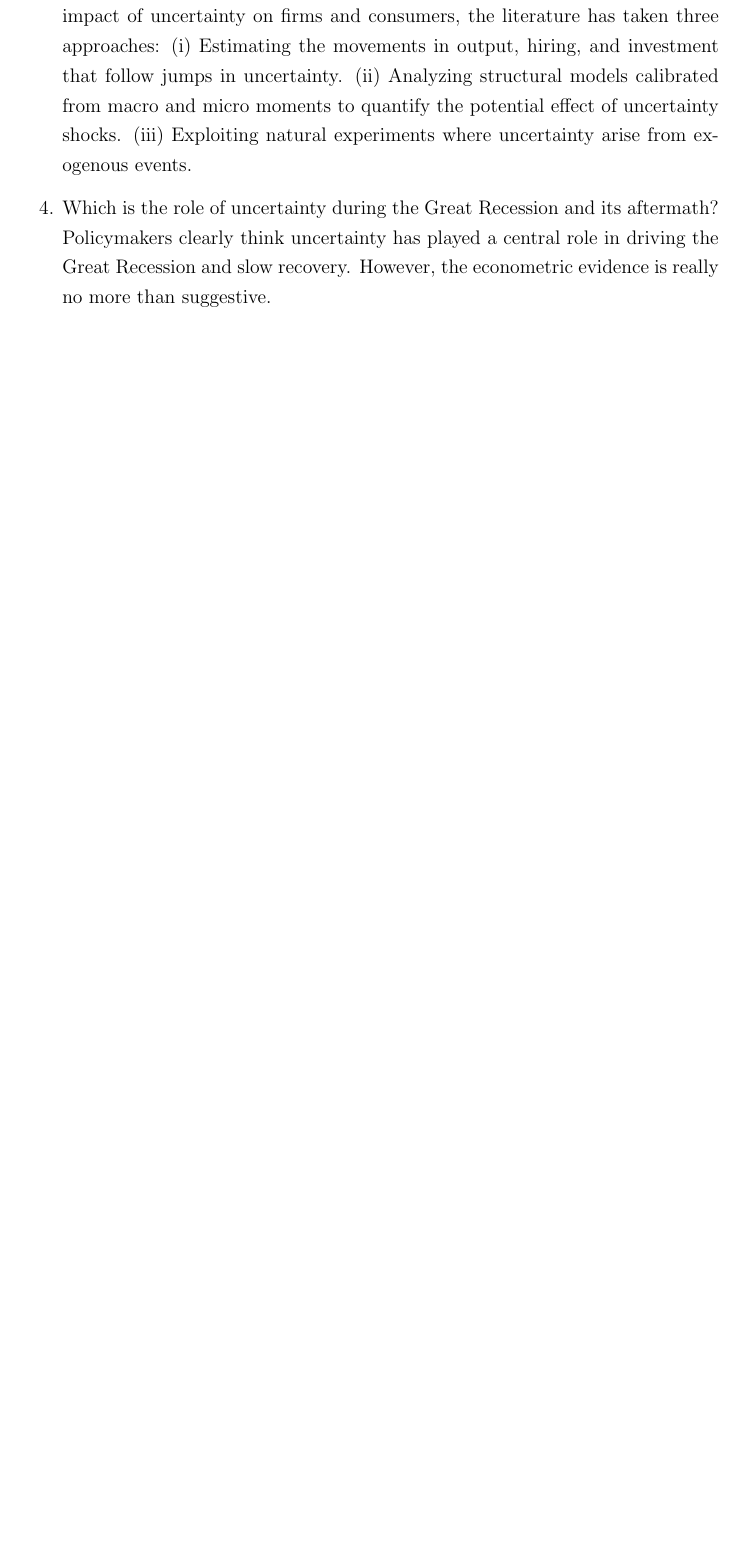
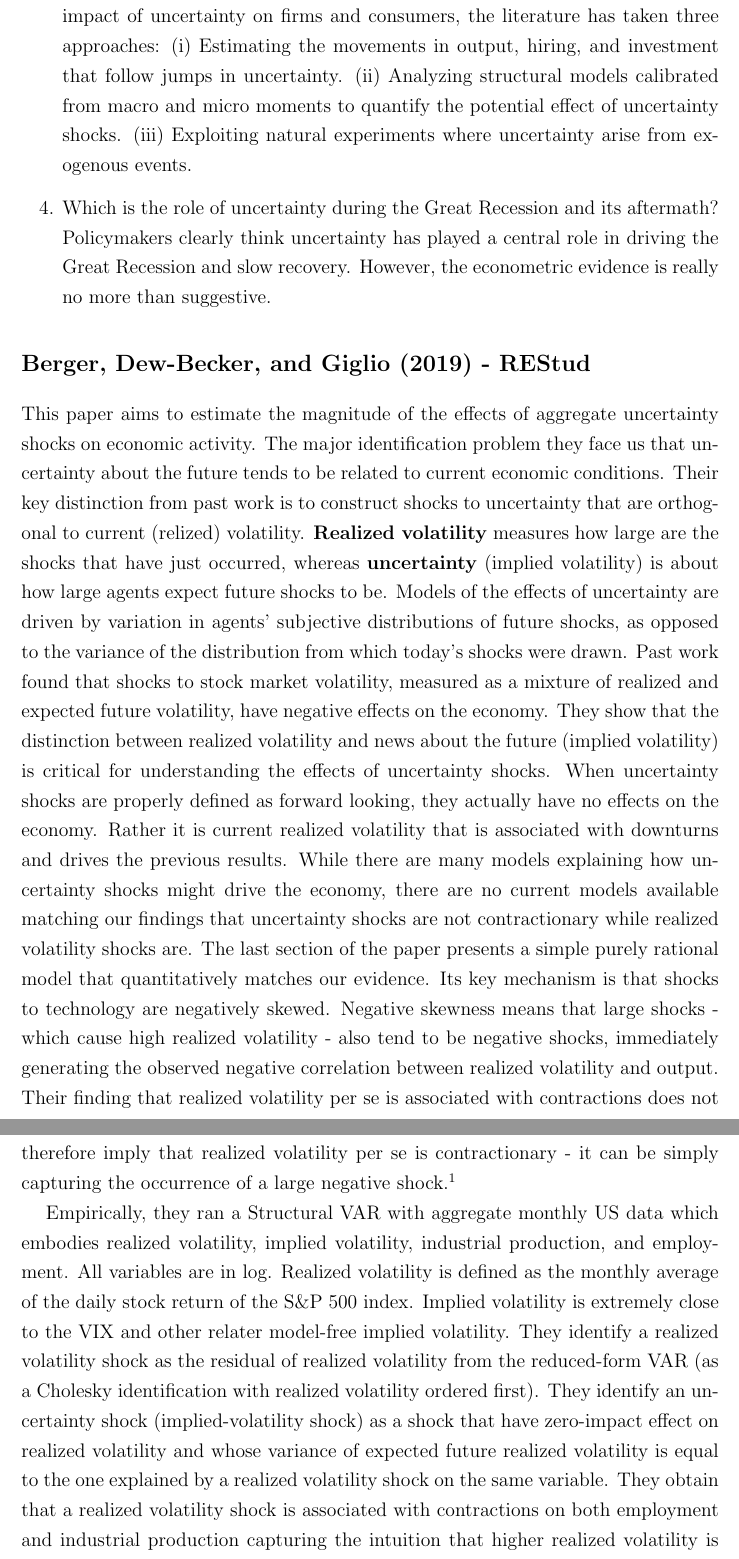
Before and after one commit to marcobrianti1989/Job_Market_Paper, a LaTeX document (Latex/Literature Survey/Literature_Survey.tex): part of page 7 of 7 before the commit and two parts of pages 7 and 8 of 8 after it, the two joined at a grey line, cut so that both start at the same text, the shorter picture padded with empty space. Compiled offline with pdfLaTeX.

Commit message:
Summarized Beger, Dew-Becker, Giglio

```diff
--- a/Latex/Literature Survey/Literature_Survey.tex
+++ b/Latex/Literature Survey/Literature_Survey.tex
@@ -101,8 +101,11 @@ Frank Knight in 1921 defined uncertainty as peoples' inability to forecast the l
 \end{enumerate}
 
 
+\section*{Berger, Dew-Becker, and Giglio (2019) - REStud}
 
+This paper aims to estimate the magnitude of the effects of aggregate uncertainty shocks on economic activity. The major identification problem they face us that uncertainty about the future tends to be related to current economic conditions. Their key distinction from past work is to construct shocks to uncertainty that are orthogonal to current (relized) volatility. \textbf{Realized volatility} measures how large are the shocks that have just occurred, whereas \textbf{uncertainty} (implied volatility) is about how large agents expect future shocks to be. Models of the effects of uncertainty are driven by variation in agents' subjective distributions of future shocks, as opposed to the variance of the distribution from which today's shocks were drawn. Past work found that shocks to stock market volatility, measured as a mixture of realized and expected future volatility, have negative effects on the economy. They show that the distinction between realized volatility and news about the future (implied volatility) is critical for understanding the effects of uncertainty shocks. When uncertainty shocks are properly defined as forward looking, they actually have no effects on the economy. Rather it is current realized volatility that is associated with downturns and drives the previous results. While there are many models explaining how uncertainty shocks might drive the economy, there are no current models available matching our findings that uncertainty shocks are not contractionary while realized volatility shocks are.  The last section of the paper presents a simple purely rational model that quantitatively matches our evidence. Its key mechanism is that shocks to technology are negatively skewed. Negative skewness means that large shocks - which cause high realized volatility - also tend to be negative shocks, immediately generating the observed negative correlation between realized volatility and output. Their finding that realized volatility per se is associated with contractions does not therefore imply that realized volatility per se is contractionary - it can be simply capturing the occurrence of a large negative shock.\footnote{This is what they say: A jump in stock prices, such as a crash or the response to a particularly bad macro data announcement, mechanically generates high realized volatility. On the other hand, news about future uncertainty, such as an approaching presidential election, increase expected volatility. \textit{I personally do not believe that high nonfundamental news does not affect stock prices. This is not what I expect. I need to dig in. Indeed, realized volatility and implied volatility have correlation extremely close to 1. If an uncertainty shock cannot have impact on realized volatility then what is left?}}
 
+Empirically, they ran a Structural VAR with aggregate monthly US data which embodies realized volatility, implied volatility, industrial production, and employment. All variables are in log. Realized volatility is defined as the monthly average of the daily stock return of the S\&P 500 index. Implied volatility is extremely close to the VIX and other relater model-free implied volatility. They identify a realized volatility shock as the residual of realized volatility from the reduced-form VAR (as a Cholesky identification with realized volatility ordered first). They identify an uncertainty shock (implied-volatility shock) as a shock that have zero-impact effect on realized volatility and whose variance of expected future realized volatility is equal to the one explained by a realized volatility shock on the same variable. They obtain that a realized volatility shock is associated with contractions on both employment and industrial production capturing the intuition that higher realized volatility is related to large negative (fundamental) shocks. Surprisingly, an uncertainty shock has no effect on employment and industrial production when using sufficiently tight confidence bands.
 
 }
 \end{document}
```
Also changed, not shown: Latex/Literature Survey/Literature_Survey.pdf, Literature/Uncertainty/KELLY_et_al-2016-The_Journal_of_Finance.pdf (added), 2 other files.
